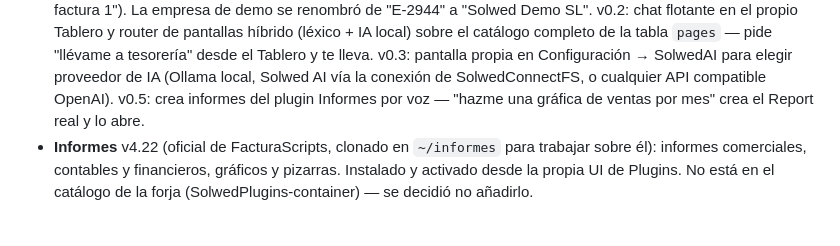
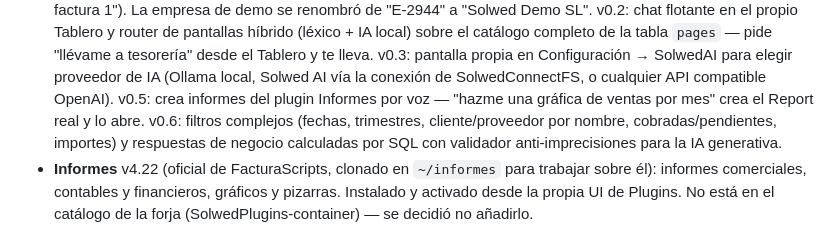
Before and after one commit to SolWed-es/SolwedOS, a Markdown page: demo-machine/README.md, the part around the change. GitHub-like rendering.

Commit message:
Máquina de demo: SolwedAI v0.6 (filtros complejos + precisión exacta)
Co-Authored-By: Claude Fable 5 <noreply@anthropic.com>

```diff
--- a/demo-machine/README.md
+++ b/demo-machine/README.md
@@ -73,7 +73,10 @@ en el propio equipo, sin internet.
   Configuración → SolwedAI para elegir proveedor de IA (Ollama local, Solwed AI
   vía la conexión de SolwedConnectFS, o cualquier API compatible OpenAI).
   v0.5: crea informes del plugin Informes por voz — "hazme una gráfica de
-  ventas por mes" crea el Report real y lo abre.
+  ventas por mes" crea el Report real y lo abre. v0.6: filtros complejos
+  (fechas, trimestres, cliente/proveedor por nombre, cobradas/pendientes,
+  importes) y respuestas de negocio calculadas por SQL con validador
+  anti-imprecisiones para la IA generativa.
 - **Informes** v4.22 (oficial de FacturaScripts, clonado en `~/informes` para
   trabajar sobre él): informes comerciales, contables y financieros, gráficos y
   pizarras. Instalado y activado desde la propia UI de Plugins. No está en el
```
